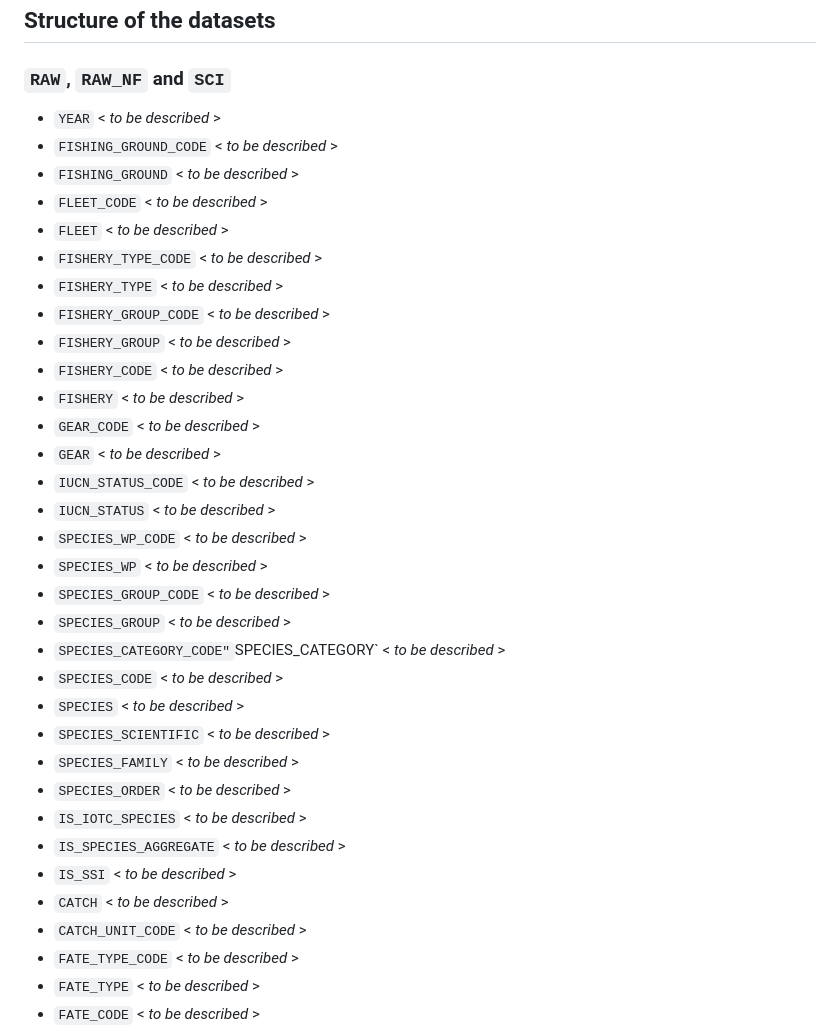
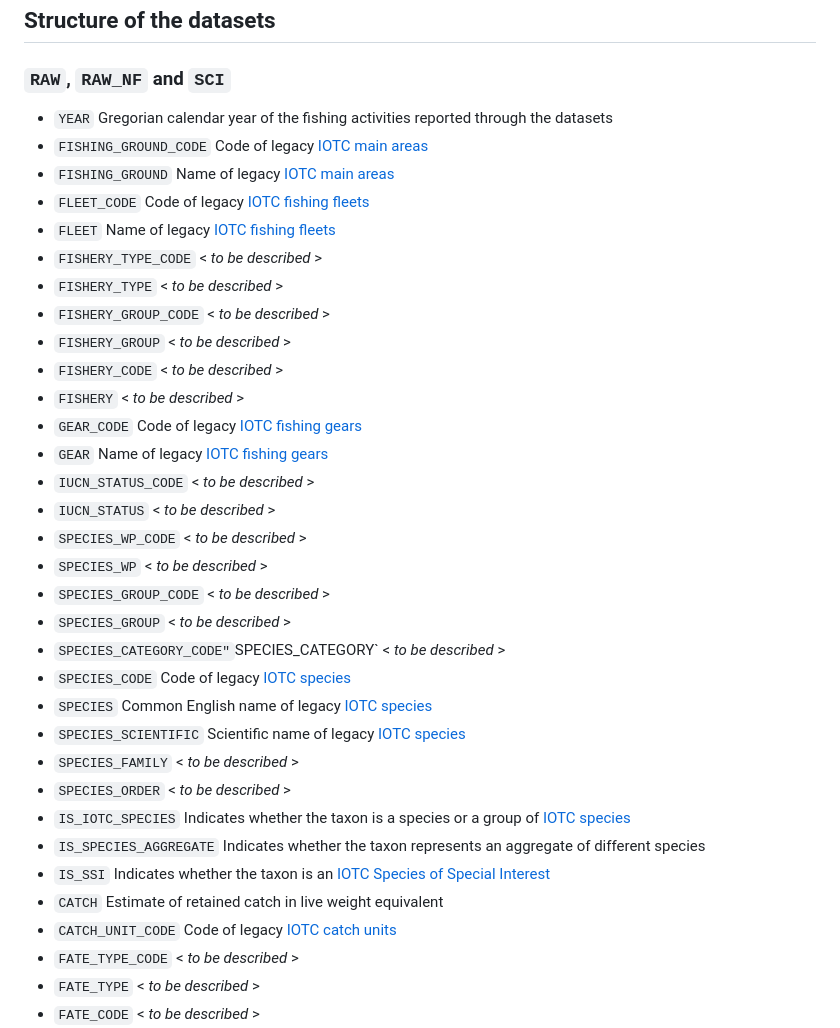
Before and after one commit to iotc-secretariat/iotc-reference-datasets-nc, a Markdown page: README.md, the part around the change. Rendered like a GitHub page.

Commit message:
Initialisaiton of the description of the NC fields

```diff
--- a/README.md
+++ b/README.md
@@ -59,19 +59,19 @@ or select `Build` / `Install package` from within R studio
 
 ### `RAW`, `RAW_NF` and `SCI`
 
--   `YEAR` \< *to be described* \>
--   `FISHING_GROUND_CODE` \< *to be described* \>
--   `FISHING_GROUND` \< *to be described* \>
--   `FLEET_CODE` \< *to be described* \>
--   `FLEET` \< *to be described* \>
+-   `YEAR` Gregorian calendar year of the fishing activities reported through the datasets
+-   `FISHING_GROUND_CODE` Code of legacy [IOTC main areas](https://data.iotc.org/reference/latest/domain/legacy/#mainAreas)
+-   `FISHING_GROUND` Name of legacy [IOTC main areas](https://data.iotc.org/reference/latest/domain/legacy/#mainAreas)
+-   `FLEET_CODE` Code of legacy [IOTC fishing fleets](https://data.iotc.org/reference/latest/domain/legacy/#fleets)
+-   `FLEET` Name of legacy [IOTC fishing fleets](https://data.iotc.org/reference/latest/domain/legacy/#fleets)
 -   `FISHERY_TYPE_CODE` \< *to be described* \>
 -   `FISHERY_TYPE` \< *to be described* \>
 -   `FISHERY_GROUP_CODE` \< *to be described* \>
 -   `FISHERY_GROUP` \< *to be described* \>
 -   `FISHERY_CODE` \< *to be described* \>
 -   `FISHERY` \< *to be described* \>
--   `GEAR_CODE` \< *to be described* \>
--   `GEAR` \< *to be described* \>
+-   `GEAR_CODE` Code of legacy [IOTC fishing gears](https://data.iotc.org/reference/latest/domain/legacy/#gears)
+-   `GEAR` Name of legacy [IOTC fishing gears](https://data.iotc.org/reference/latest/domain/legacy/#gears)
 -   `IUCN_STATUS_CODE` \< *to be described* \>
 -   `IUCN_STATUS` \< *to be described* \>
 -   `SPECIES_WP_CODE` \< *to be described* \>
@@ -79,16 +79,16 @@ or select `Build` / `Install package` from within R studio
 -   `SPECIES_GROUP_CODE` \< *to be described* \>
 -   `SPECIES_GROUP` \< *to be described* \>
 -   `SPECIES_CATEGORY_CODE"`SPECIES_CATEGORY\` \< *to be described* \>
--   `SPECIES_CODE` \< *to be described* \>
--   `SPECIES` \< *to be described* \>
--   `SPECIES_SCIENTIFIC` \< *to be described* \>
+-   `SPECIES_CODE` Code of legacy [IOTC species](https://data.iotc.org/reference/latest/domain/legacy/#species)
+-   `SPECIES` Common English name of legacy [IOTC species](https://data.iotc.org/reference/latest/domain/legacy/#species)
+-   `SPECIES_SCIENTIFIC` Scientific name of legacy [IOTC species](https://data.iotc.org/reference/latest/domain/legacy/#species)
 -   `SPECIES_FAMILY` \< *to be described* \>
 -   `SPECIES_ORDER` \< *to be described* \>
--   `IS_IOTC_SPECIES` \< *to be described* \>
--   `IS_SPECIES_AGGREGATE` \< *to be described* \>
--   `IS_SSI` \< *to be described* \>
--   `CATCH` \< *to be described* \>
--   `CATCH_UNIT_CODE` \< *to be described* \>
+-   `IS_IOTC_SPECIES` Indicates whether the taxon is a species or a group of [IOTC species](https://data.iotc.org/reference/latest/domain/biology/#IOTCspecies)
+-   `IS_SPECIES_AGGREGATE` Indicates whether the taxon represents an aggregate of different species
+-   `IS_SSI` Indicates whether the taxon is an [IOTC Species of Special Interest](https://data.iotc.org/reference/latest/domain/biology/#SSIspecies)
+-   `CATCH` Estimate of retained catch in live weight equivalent
+-   `CATCH_UNIT_CODE` Code of legacy [IOTC catch units](https://data.iotc.org/reference/latest/domain/legacy/#catchUnits)
 -   `FATE_TYPE_CODE` \< *to be described* \>
 -   `FATE_TYPE` \< *to be described* \>
 -   `FATE_CODE` \< *to be described* \>
```
